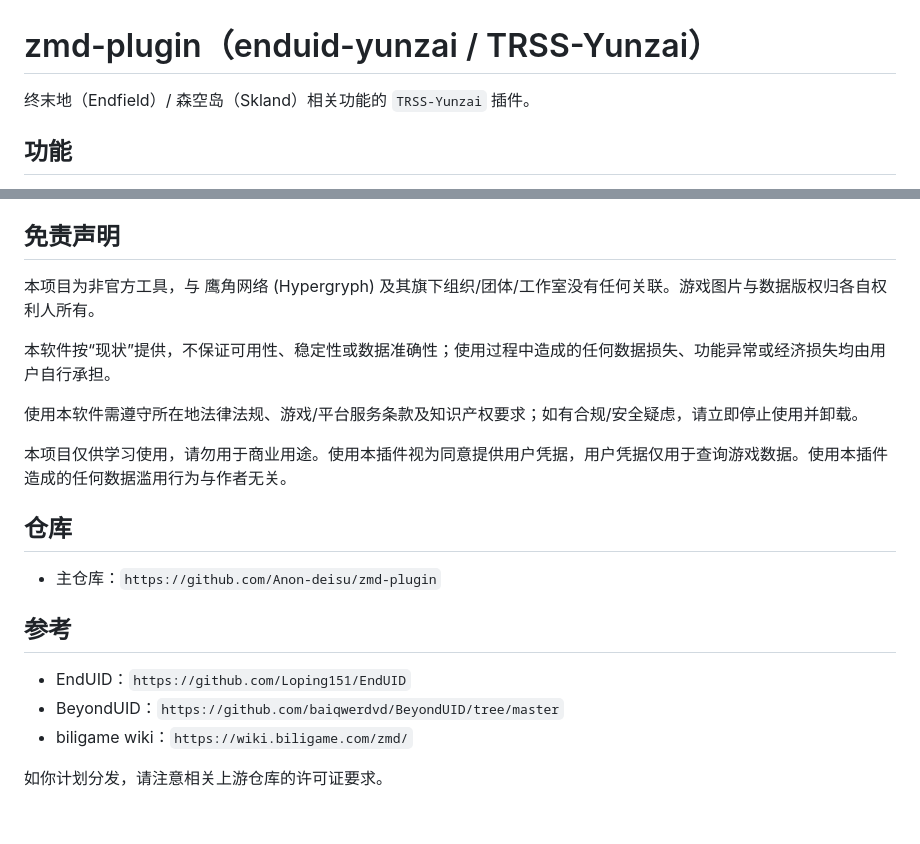
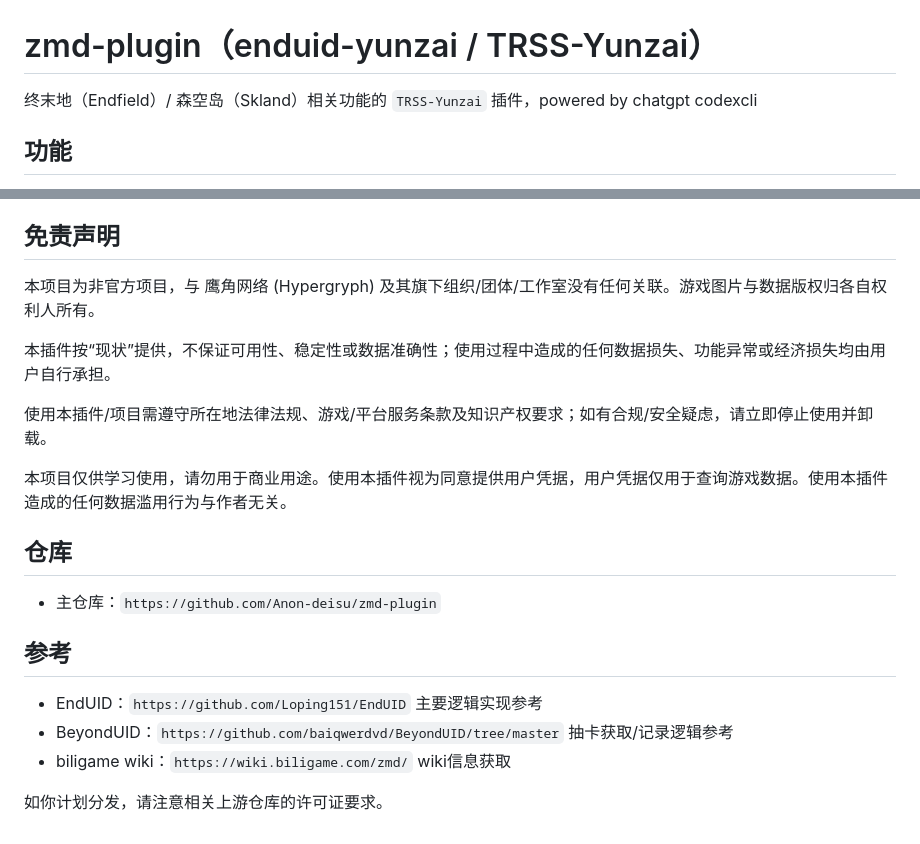
Before and after one commit to Anon-deisu/zmd-plugin, a Markdown page: README.md, 2 parts joined by grey strips. GitHub-like rendering.

Commit message:
docs(readme): clarify description and disclaimer
readme: refine intro, disclaimer, and references

```diff
--- a/README.md
+++ b/README.md
@@ -1,6 +1,6 @@
 # zmd-plugin（enduid-yunzai / TRSS-Yunzai）
 
-终末地（Endfield）/ 森空岛（Skland）相关功能的 `TRSS-Yunzai` 插件。
+终末地（Endfield）/ 森空岛（Skland）相关功能的 `TRSS-Yunzai` 插件，powered by chatgpt codexcli
 
 ## 功能
 
@@ -83,11 +83,11 @@ pnpm add qrcode
 
 ## 免责声明
 
-本项目为非官方工具，与 鹰角网络 (Hypergryph) 及其旗下组织/团体/工作室没有任何关联。游戏图片与数据版权归各自权利人所有。
+本项目为非官方项目，与 鹰角网络 (Hypergryph) 及其旗下组织/团体/工作室没有任何关联。游戏图片与数据版权归各自权利人所有。
 
-本软件按“现状”提供，不保证可用性、稳定性或数据准确性；使用过程中造成的任何数据损失、功能异常或经济损失均由用户自行承担。
+本插件按“现状”提供，不保证可用性、稳定性或数据准确性；使用过程中造成的任何数据损失、功能异常或经济损失均由用户自行承担。
 
-使用本软件需遵守所在地法律法规、游戏/平台服务条款及知识产权要求；如有合规/安全疑虑，请立即停止使用并卸载。
+使用本插件/项目需遵守所在地法律法规、游戏/平台服务条款及知识产权要求；如有合规/安全疑虑，请立即停止使用并卸载。
 
 本项目仅供学习使用，请勿用于商业用途。使用本插件视为同意提供用户凭据，用户凭据仅用于查询游戏数据。使用本插件造成的任何数据滥用行为与作者无关。
 
@@ -97,8 +97,8 @@ pnpm add qrcode
 
 ## 参考
 
-- EndUID：`https://github.com/Loping151/EndUID`
-- BeyondUID：`https://github.com/baiqwerdvd/BeyondUID/tree/master`
-- biligame wiki：`https://wiki.biligame.com/zmd/`
+- EndUID：`https://github.com/Loping151/EndUID`  主要逻辑实现参考
+- BeyondUID：`https://github.com/baiqwerdvd/BeyondUID/tree/master`  抽卡获取/记录逻辑参考
+- biligame wiki：`https://wiki.biligame.com/zmd/` wiki信息获取
 
 如你计划分发，请注意相关上游仓库的许可证要求。
```
